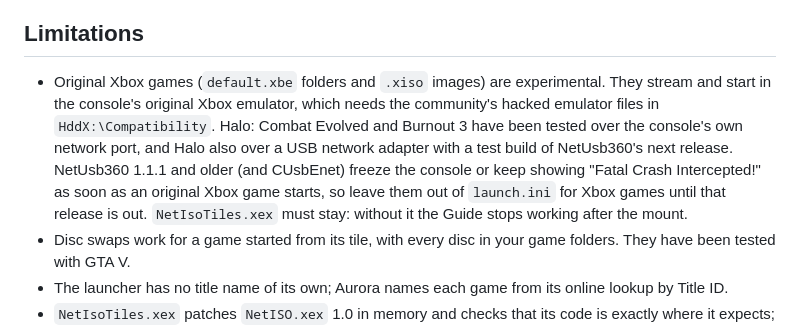
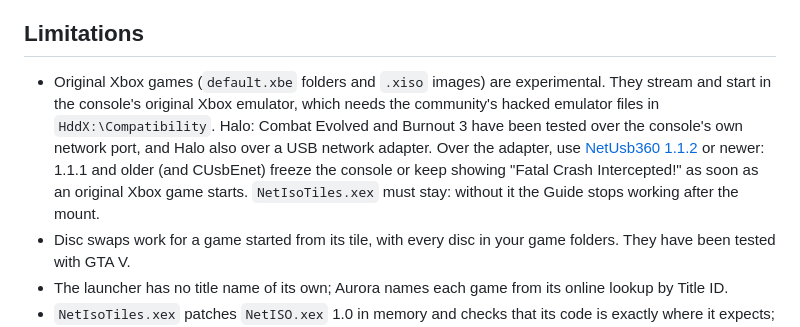
Before and after one commit to marcusisdahl/NetDisc360, a Markdown page: README.md, the part around the change. GitHub-like rendering.

Commit message:
README: original Xbox games work over the USB adapter with NetUsb360 1.1.2
Co-Authored-By: Claude Opus 5.5 (1M context) <noreply@anthropic.com>
Claude-Session: https://claude.ai/code/session_016U3mDWboovKtkcpK56gVtX

```diff
--- a/README.md
+++ b/README.md
@@ -531,7 +531,7 @@ Some games come on two discs, one of which only installs content: GTA V's second
 
 ## Limitations
 
-- Original Xbox games (`default.xbe` folders and `.xiso` images) are experimental. They stream and start in the console's original Xbox emulator, which needs the community's hacked emulator files in `HddX:\Compatibility`. Halo: Combat Evolved and Burnout 3 have been tested over the console's own network port, and Halo also over a USB network adapter with a test build of NetUsb360's next release. NetUsb360 1.1.1 and older (and CUsbEnet) freeze the console or keep showing "Fatal Crash Intercepted!" as soon as an original Xbox game starts, so leave them out of `launch.ini` for Xbox games until that release is out. `NetIsoTiles.xex` must stay: without it the Guide stops working after the mount.
+- Original Xbox games (`default.xbe` folders and `.xiso` images) are experimental. They stream and start in the console's original Xbox emulator, which needs the community's hacked emulator files in `HddX:\Compatibility`. Halo: Combat Evolved and Burnout 3 have been tested over the console's own network port, and Halo also over a USB network adapter. Over the adapter, use [NetUsb360 1.1.2](https://github.com/marcusisdahl/NetUsb360/releases/tag/1.1.2) or newer: 1.1.1 and older (and CUsbEnet) freeze the console or keep showing "Fatal Crash Intercepted!" as soon as an original Xbox game starts. `NetIsoTiles.xex` must stay: without it the Guide stops working after the mount.
 - Disc swaps work for a game started from its tile, with every disc in your game folders. They have been tested with GTA V.
 - The launcher has no title name of its own; Aurora names each game from its online lookup by Title ID.
 - `NetIsoTiles.xex` patches `NetISO.xex` 1.0 in memory and checks that its code is exactly where it expects; with any other NetISO version it leaves the plugin alone, so the Guide fix and the speed-up are off.
```
